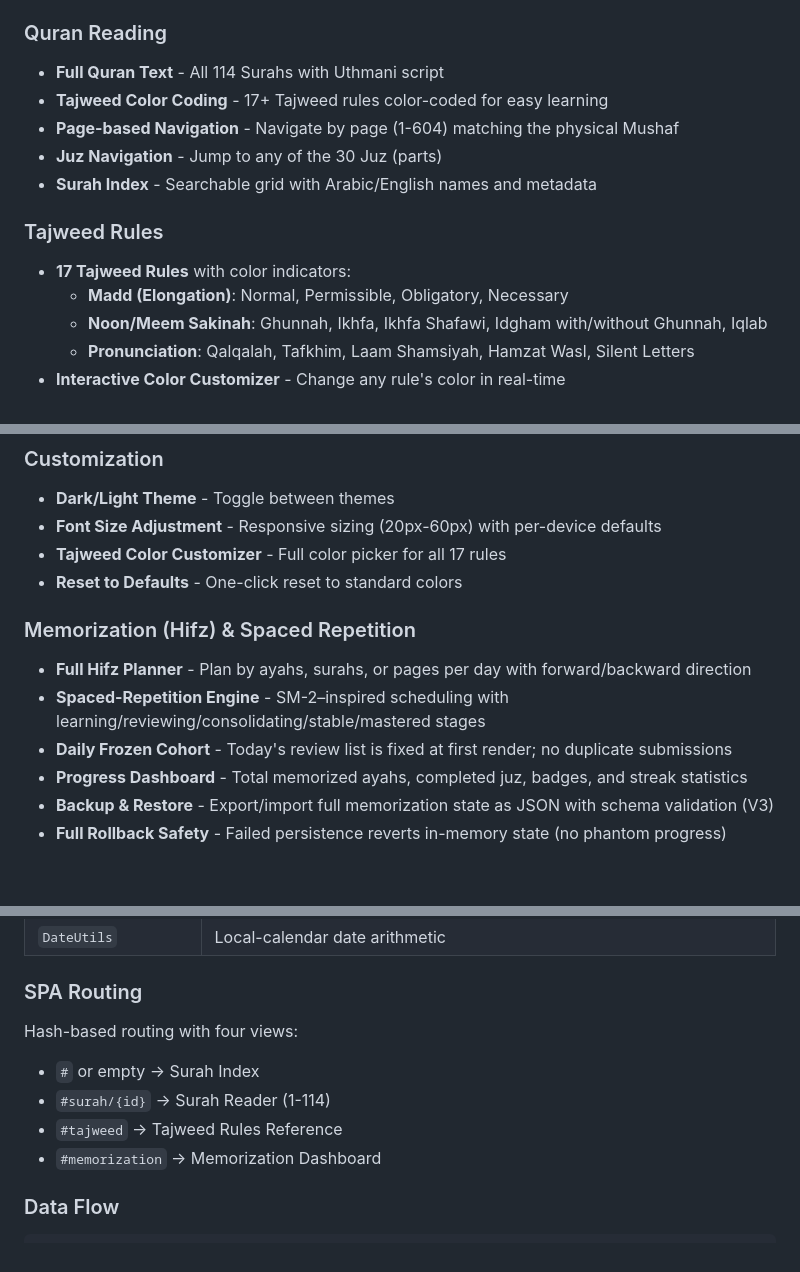
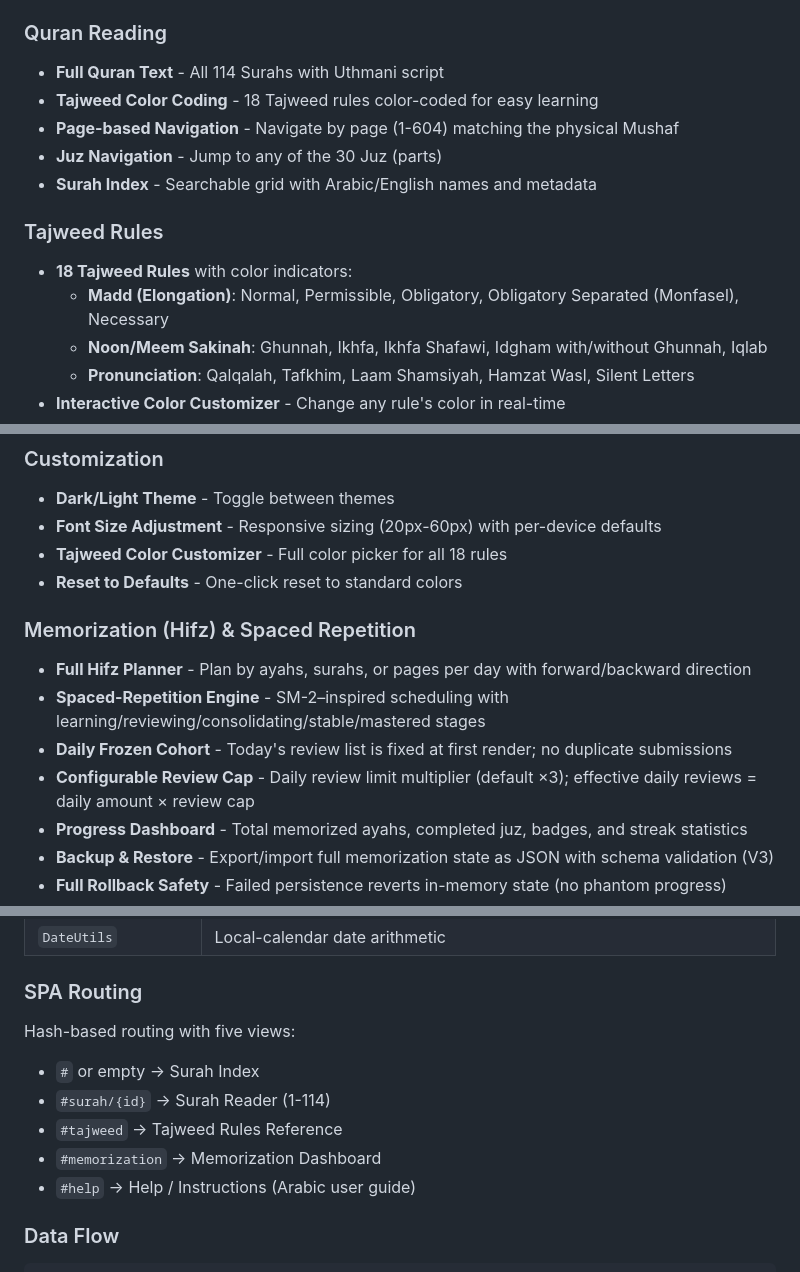
Before and after one commit to MMoneer/quran-tajweed, a Markdown page: README.md, 3 parts joined by grey strips. GitHub-like rendering; blank space fills up the shorter version.

Commit message:
docs: sync README with code (18 tajweed rules, help route, review cap)

````diff
--- a/README.md
+++ b/README.md
@@ -13,14 +13,14 @@ A modern, interactive Quran reader with **Tajweed color coding**, audio playback
 
 ### Quran Reading
 - **Full Quran Text** - All 114 Surahs with Uthmani script
-- **Tajweed Color Coding** - 17+ Tajweed rules color-coded for easy learning
+- **Tajweed Color Coding** - 18 Tajweed rules color-coded for easy learning
 - **Page-based Navigation** - Navigate by page (1-604) matching the physical Mushaf
 - **Juz Navigation** - Jump to any of the 30 Juz (parts)
 - **Surah Index** - Searchable grid with Arabic/English names and metadata
 
 ### Tajweed Rules
-- **17 Tajweed Rules** with color indicators:
-  - **Madd (Elongation)**: Normal, Permissible, Obligatory, Necessary
+- **18 Tajweed Rules** with color indicators:
+  - **Madd (Elongation)**: Normal, Permissible, Obligatory, Obligatory Separated (Monfasel), Necessary
   - **Noon/Meem Sakinah**: Ghunnah, Ikhfa, Ikhfa Shafawi, Idgham with/without Ghunnah, Iqlab
   - **Pronunciation**: Qalqalah, Tafkhim, Laam Shamsiyah, Hamzat Wasl, Silent Letters
 - **Interactive Color Customizer** - Change any rule's color in real-time
@@ -52,13 +52,14 @@ A modern, interactive Quran reader with **Tajweed color coding**, audio playback
 ### Customization
 - **Dark/Light Theme** - Toggle between themes
 - **Font Size Adjustment** - Responsive sizing (20px-60px) with per-device defaults
-- **Tajweed Color Customizer** - Full color picker for all 17 rules
+- **Tajweed Color Customizer** - Full color picker for all 18 rules
 - **Reset to Defaults** - One-click reset to standard colors
 
 ### Memorization (Hifz) & Spaced Repetition
 - **Full Hifz Planner** - Plan by ayahs, surahs, or pages per day with forward/backward direction
 - **Spaced-Repetition Engine** - SM-2–inspired scheduling with learning/reviewing/consolidating/stable/mastered stages
 - **Daily Frozen Cohort** - Today's review list is fixed at first render; no duplicate submissions
+- **Configurable Review Cap** - Daily review limit multiplier (default ×3); effective daily reviews = daily amount × review cap
 - **Progress Dashboard** - Total memorized ayahs, completed juz, badges, and streak statistics
 - **Backup & Restore** - Export/import full memorization state as JSON with schema validation (V3)
 - **Full Rollback Safety** - Failed persistence reverts in-memory state (no phantom progress)
@@ -139,11 +140,12 @@ Each component is implemented as a **Revealing Module Pattern** (IIFE) exposing
 | `DateUtils` | Local-calendar date arithmetic |
 
 ### SPA Routing
-Hash-based routing with four views:
+Hash-based routing with five views:
 - `#` or empty → Surah Index
 - `#surah/{id}` → Surah Reader (1-114)
 - `#tajweed` → Tajweed Rules Reference
 - `#memorization` → Memorization Dashboard
+- `#help` → Help / Instructions (Arabic user guide)
 
 ### Data Flow
 ```
````
Also changed, not shown: other parts of README.md (+1 -0 lines).
